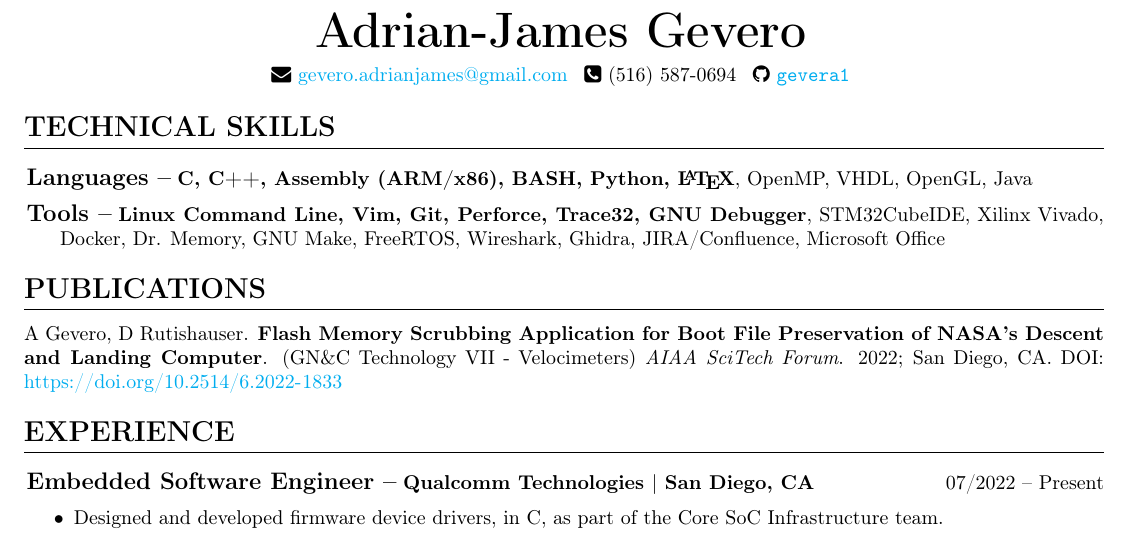
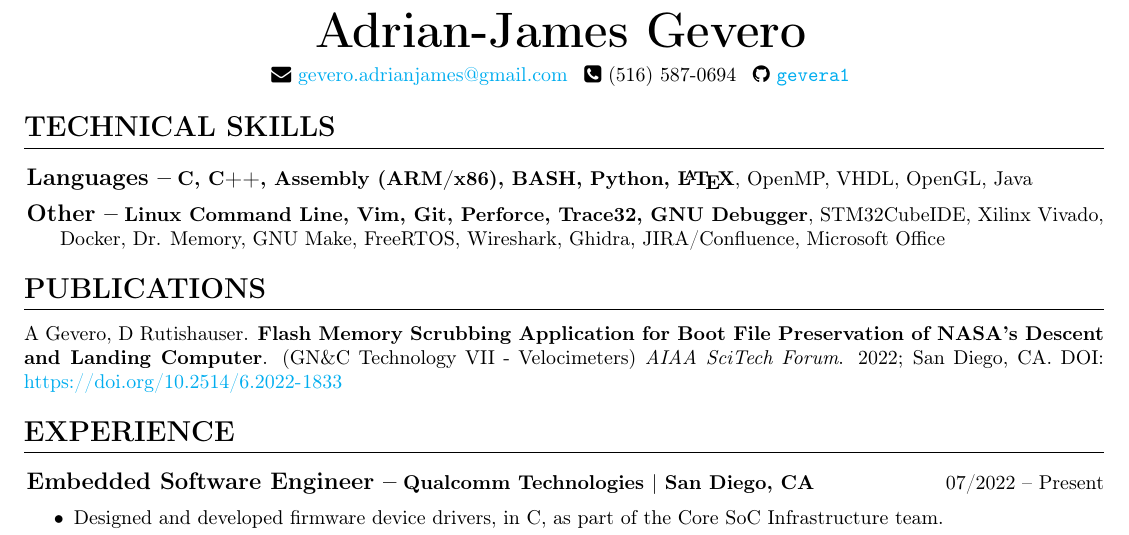
Before and after one commit to gevera1/resume, a LaTeX CV (resume.tex): part of the page, cut so that both start at the same text. Compiled offline with pdfLaTeX.

Commit message:
Changed Tools to Other

```diff
--- a/resume.tex
+++ b/resume.tex
@@ -70,7 +70,7 @@
 \subsection{Languages}
 \textbf{C, C++, Assembly (ARM/x86), BASH, Python, \LaTeX}, OpenMP, VHDL, OpenGL, Java
 
-\subsection{Tools}
+\subsection{Other}
 \hangindent=.25in
 \textbf{Linux Command Line, Vim, Git, Perforce, Trace32, GNU Debugger}, STM32CubeIDE, Xilinx Vivado, Docker, Dr. Memory, GNU Make, FreeRTOS, Wireshark, Ghidra, JIRA/Confluence, Microsoft Office
 %\end{multicols}
```
Also changed, not shown: resume.pdf.
